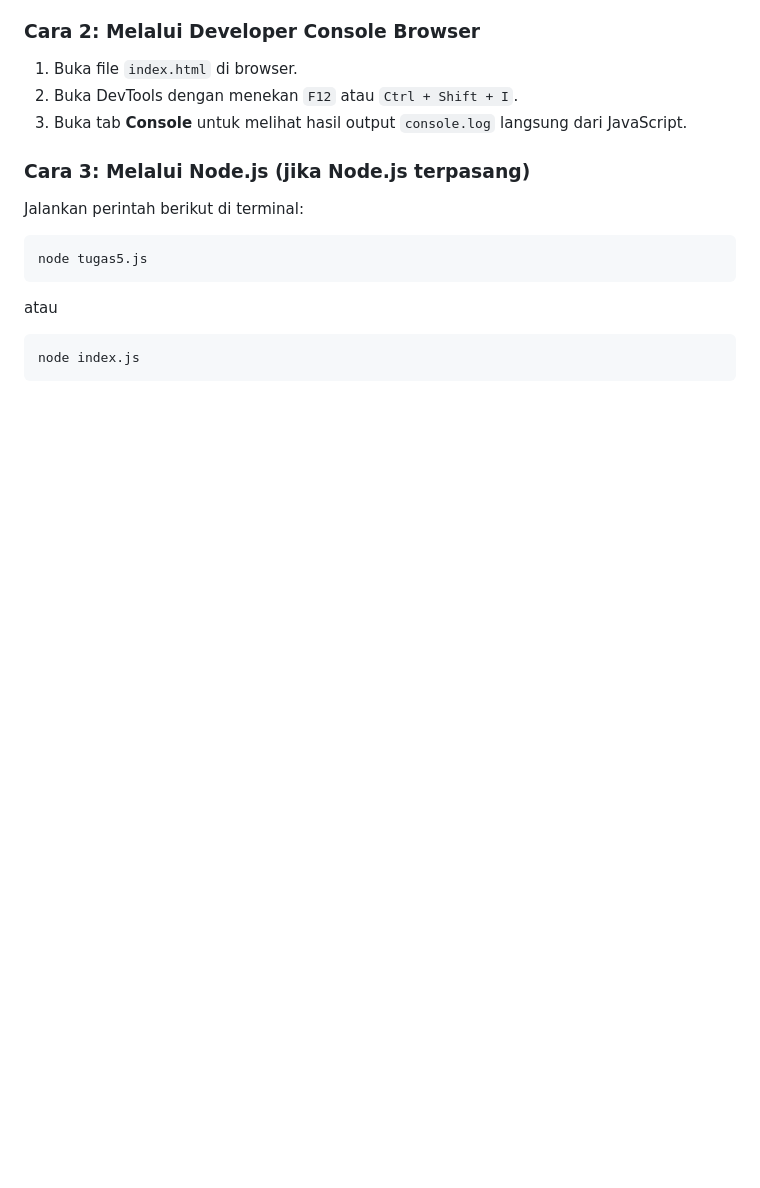
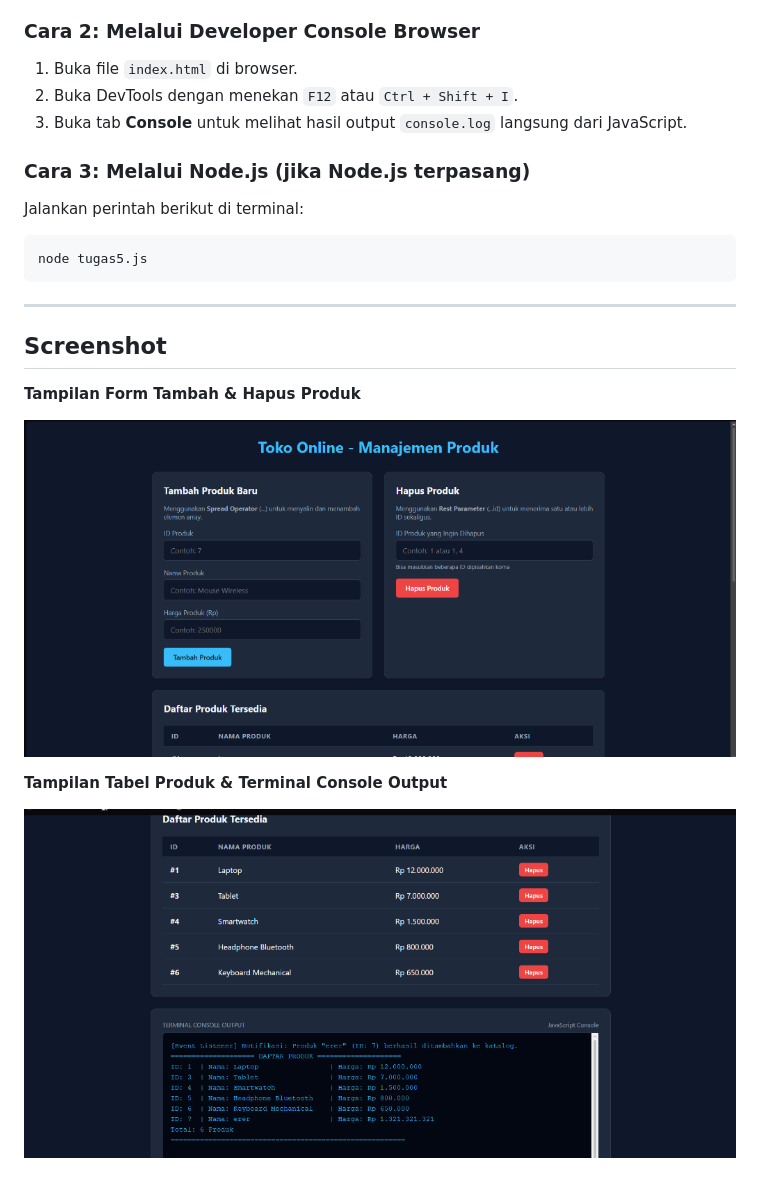
Before and after one commit to abell56/tugas-javascript5, a Markdown page: README.md, the part around the change. GitHub-like rendering; pictures changed too: screenshot1.png (added), screenshot2.png (added); blank space fills up the shorter version.

Commit message:
docs: tambah section screenshot pada README

````diff
--- a/README.md
+++ b/README.md
@@ -128,7 +128,15 @@ Jalankan perintah berikut di terminal:
 ```bash
 node tugas5.js
 ```
-atau
-```bash
-node index.js
-```
+
+---
+
+## Screenshot
+
+**Tampilan Form Tambah & Hapus Produk**
+
+![Screenshot Form](./screenshot1.png)
+
+**Tampilan Tabel Produk & Terminal Console Output**
+
+![Screenshot Tabel dan Terminal](./screenshot2.png)
````
